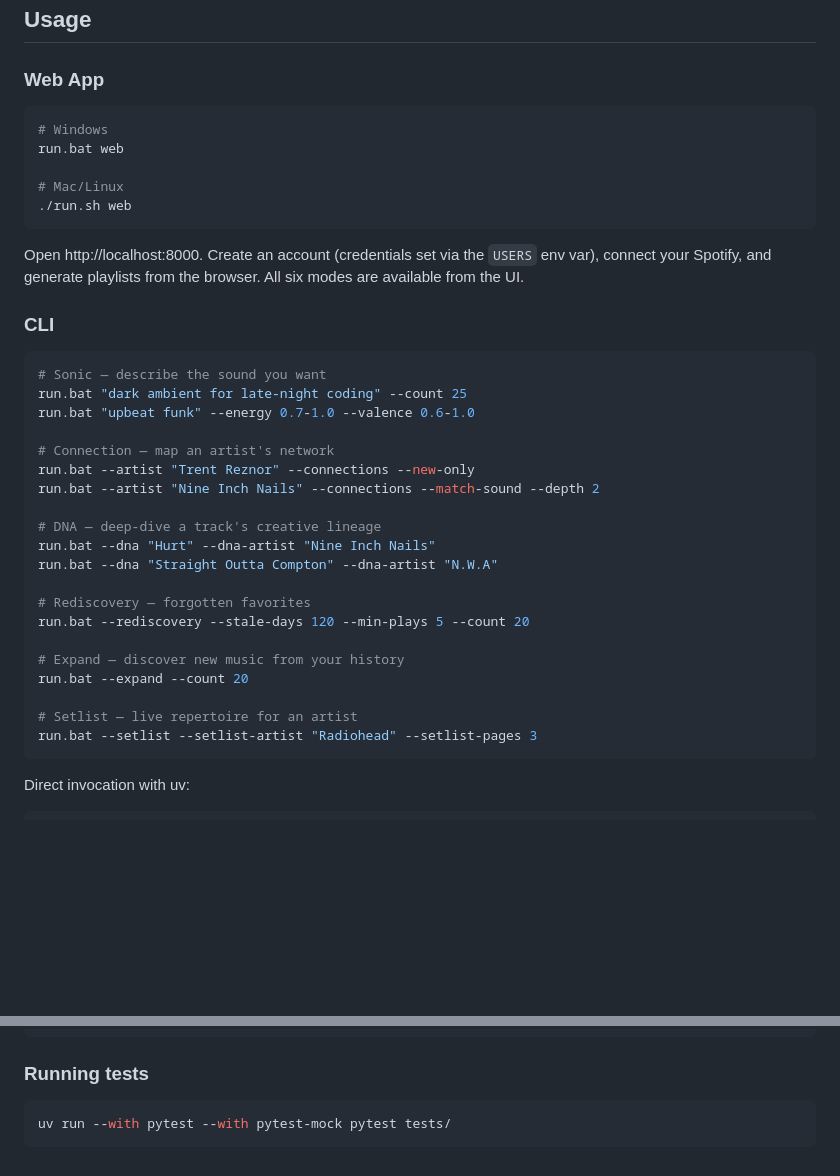
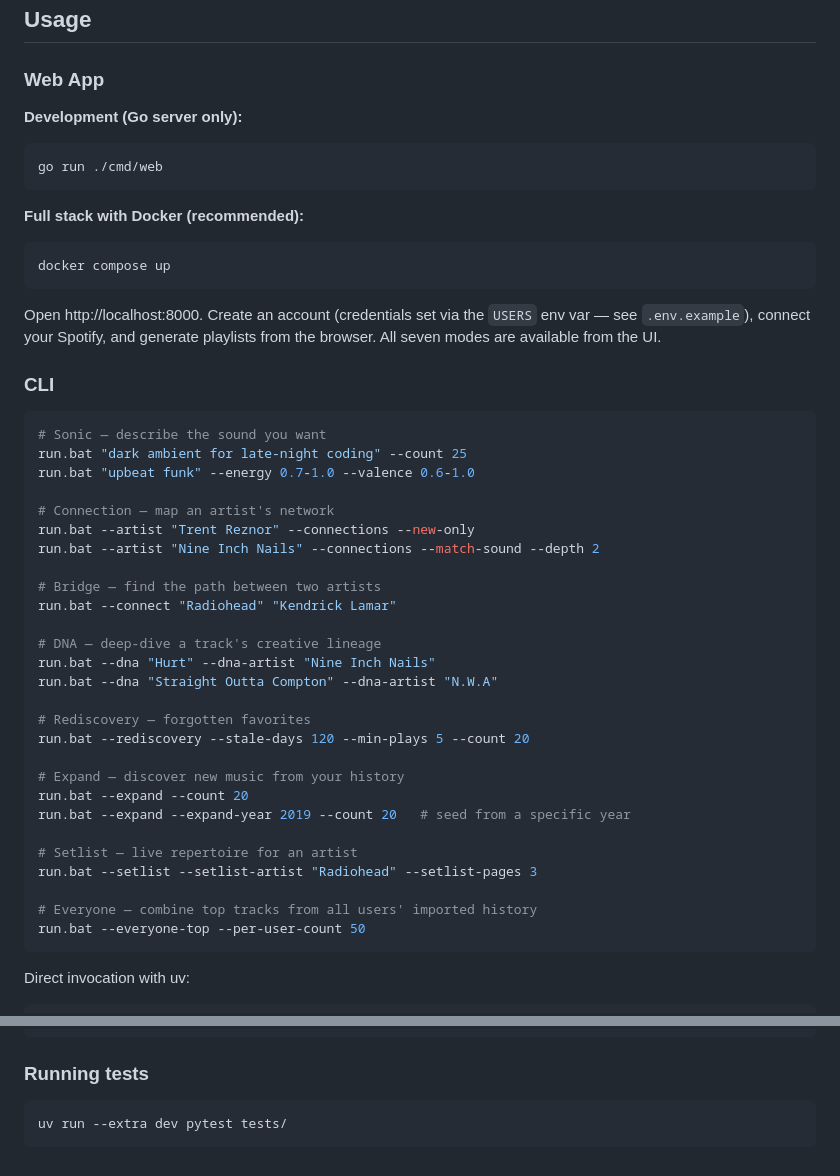
Before and after one commit to theautoroboto/spotAIfy, a Markdown page: README.md, 2 parts joined by grey strips. Drawn GitHub-style; blank space fills up the shorter version.

````diff
--- a/README.md
+++ b/README.md
@@ -141,15 +142,17 @@ The history is loaded once per session on first use. The web app injects the log
 
 ### Web App
 
+**Development (Go server only):**
 ```bash
-# Windows
-run.bat web
-
-# Mac/Linux
-./run.sh web
+go run ./cmd/web
 ```
 
-Open http://localhost:8000. Create an account (credentials set via the `USERS` env var), connect your Spotify, and generate playlists from the browser. All six modes are available from the UI.
+**Full stack with Docker (recommended):**
+```bash
+docker compose up
+```
+
+Open http://localhost:8000. Create an account (credentials set via the `USERS` env var — see `.env.example`), connect your Spotify, and generate playlists from the browser. All seven modes are available from the UI.
 
 ### CLI
 
@@ -162,6 +165,9 @@ run.bat "upbeat funk" --energy 0.7-1.0 --valence 0.6-1.0
 run.bat --artist "Trent Reznor" --connections --new-only
 run.bat --artist "Nine Inch Nails" --connections --match-sound --depth 2
 
+# Bridge — find the path between two artists
+run.bat --connect "Radiohead" "Kendrick Lamar"
+
 # DNA — deep-dive a track's creative lineage
 run.bat --dna "Hurt" --dna-artist "Nine Inch Nails"
 run.bat --dna "Straight Outta Compton" --dna-artist "N.W.A"
@@ -171,9 +177,13 @@ run.bat --rediscovery --stale-days 120 --min-plays 5 --count 20
 
 # Expand — discover new music from your history
 run.bat --expand --count 20
+run.bat --expand --expand-year 2019 --count 20   # seed from a specific year
 
 # Setlist — live repertoire for an artist
 run.bat --setlist --setlist-artist "Radiohead" --setlist-pages 3
+
+# Everyone — combine top tracks from all users' imported history
+run.bat --everyone-top --per-user-count 50
 ```
 
 Direct invocation with uv:
@@ -330,5 +345,5 @@ conn.commit()
 ### Running tests
 
 ```bash
-uv run --with pytest --with pytest-mock pytest tests/
+uv run --extra dev pytest tests/
 ```
````
Also changed, not shown: other parts of README.md (+19 -13 lines), CONTRIBUTING.md (+3 -2 lines).
